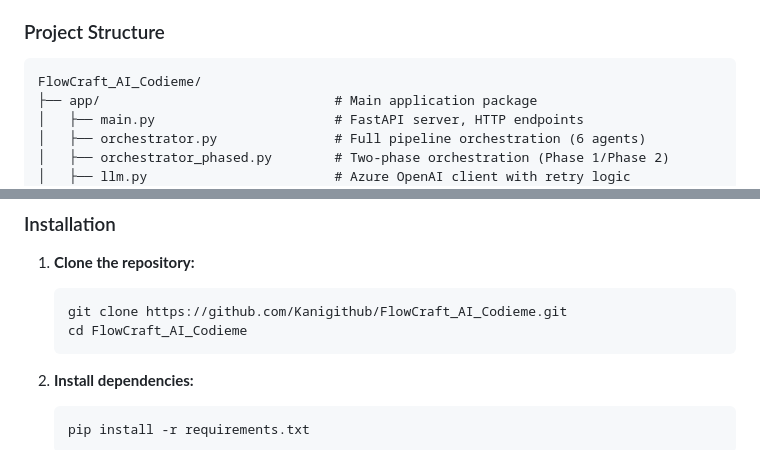
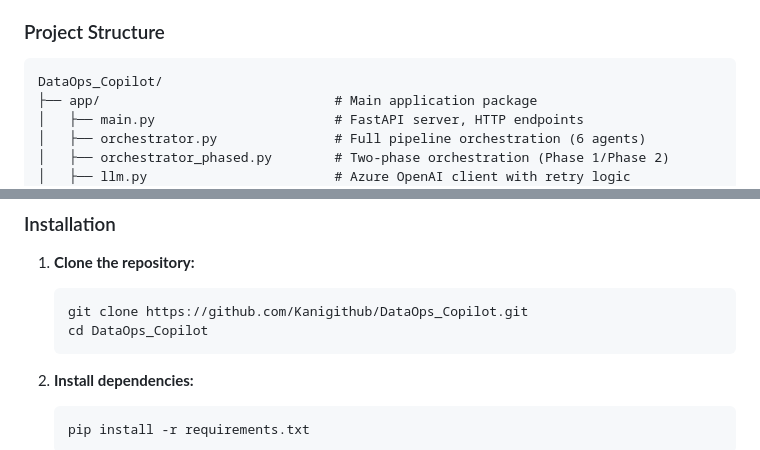
Before and after one commit to Kanigithub/DataOps_Copilot, a Markdown page: README.md, 2 parts joined by grey strips. Drawn GitHub-style.

Commit message:
Update README.md
Updated the Repository name to "DataOps_Copilot"

````diff
--- a/README.md
+++ b/README.md
@@ -32,7 +32,7 @@ The system is designed for **data engineers, architects, and platform teams** wh
 ### Project Structure
 
 ```
-FlowCraft_AI_Codieme/
+DataOps_Copilot/
 ├── app/                              # Main application package
 │   ├── main.py                       # FastAPI server, HTTP endpoints
 │   ├── orchestrator.py               # Full pipeline orchestration (6 agents)
@@ -105,8 +105,8 @@ FlowCraft_AI_Codieme/
 
 1. **Clone the repository:**
    ```bash
-   git clone https://github.com/Kanigithub/FlowCraft_AI_Codieme.git
-   cd FlowCraft_AI_Codieme
+   git clone https://github.com/Kanigithub/DataOps_Copilot.git
+   cd DataOps_Copilot
    ```
 
 2. **Install dependencies:**
````
